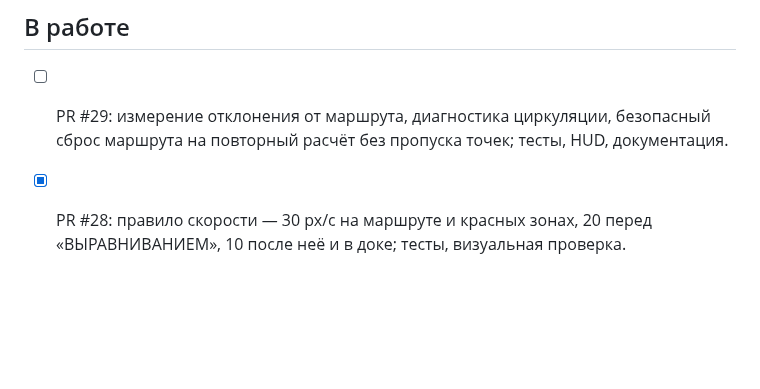
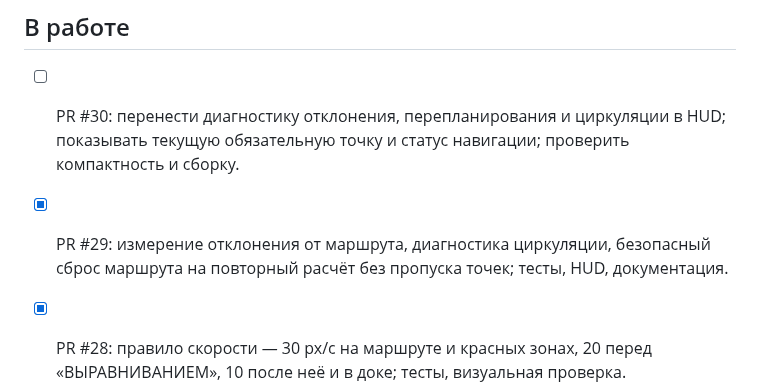
Before and after one commit to motostrelok1/boat-dock-ai, a Markdown page: progress.md, the part around the change. GitHub-like rendering; blank space fills up the shorter version.

Commit message:
Move navigation diagnostics to HUD and update documentation

```diff
--- a/progress.md
+++ b/progress.md
@@ -17,7 +17,11 @@
 
 ## В работе
 
-- [ ] PR #29: измерение отклонения от маршрута, диагностика циркуляции, безопасный сброс маршрута на повторный расчёт без пропуска точек; тесты, HUD, документация.
+- [ ] PR #30: перенести диагностику отклонения, перепланирования и циркуляции в HUD; показывать текущую обязательную точку и статус навигации; проверить компактность и сборку.
+
+
+
+- [x] PR #29: измерение отклонения от маршрута, диагностика циркуляции, безопасный сброс маршрута на повторный расчёт без пропуска точек; тесты, HUD, документация.
 
 
 
```
